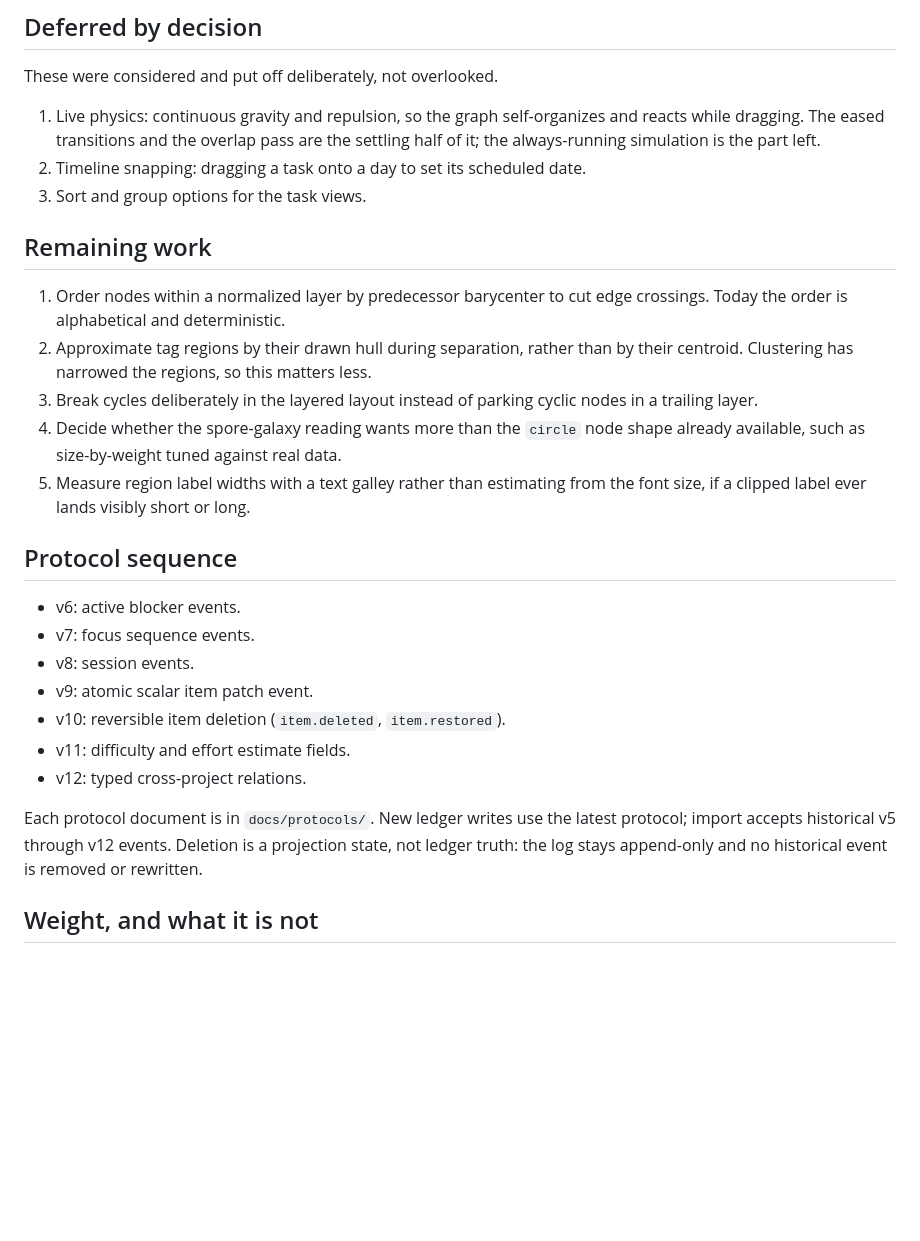
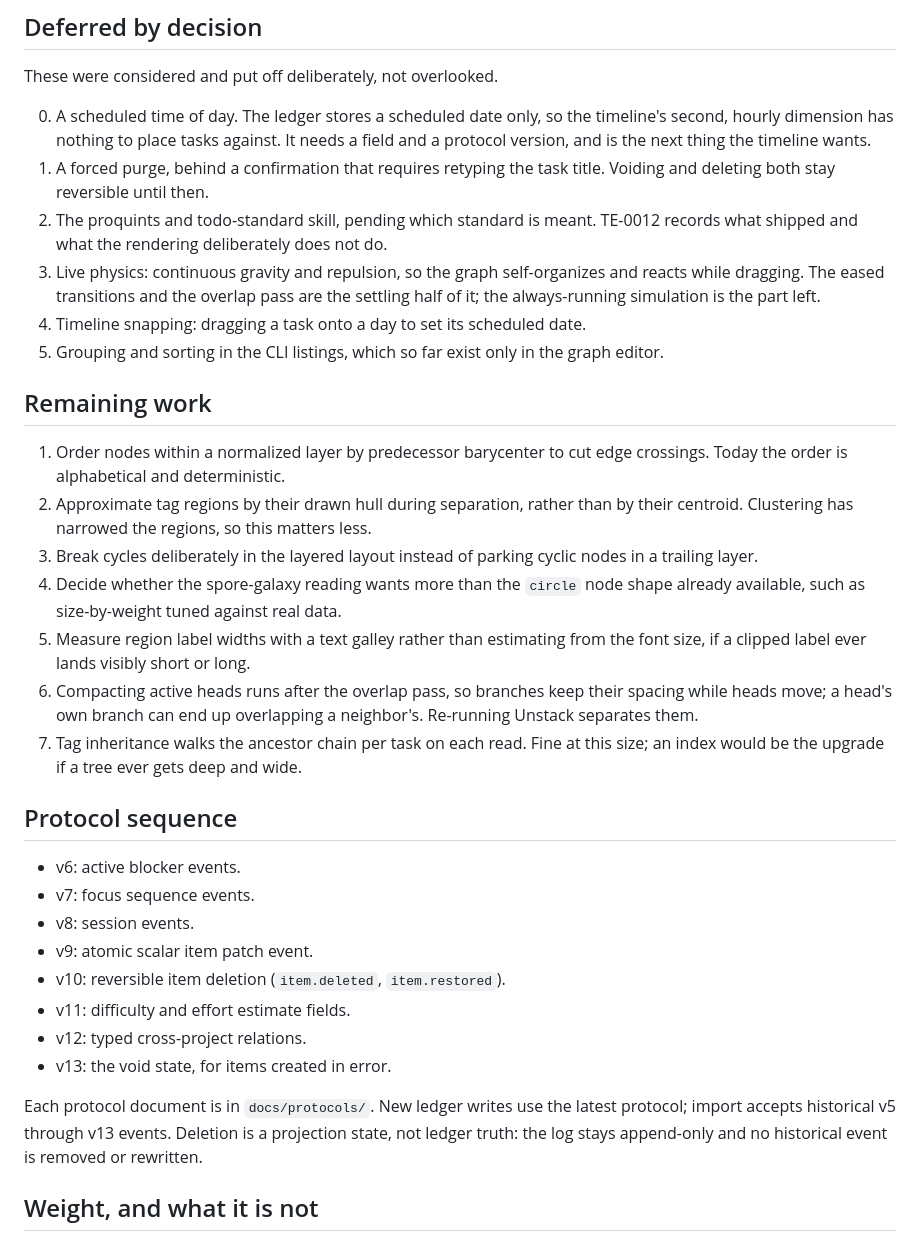
Before and after one commit to Qu1ncyRy4n/todo_app_project, a Markdown page: docs/gui-graph-pickup.md, the part around one of its changes. GitHub-like rendering; blank space fills up the shorter version.

```diff
--- a/docs/gui-graph-pickup.md
+++ b/docs/gui-graph-pickup.md
@@ -94,11 +112,20 @@ log, and the CLI integration suite.
 
 These were considered and put off deliberately, not overlooked.
 
-1. Live physics: continuous gravity and repulsion, so the graph self-organizes and
+0. A scheduled time of day. The ledger stores a scheduled date only, so the
+   timeline's second, hourly dimension has nothing to place tasks against. It
+   needs a field and a protocol version, and is the next thing the timeline
+   wants.
+1. A forced purge, behind a confirmation that requires retyping the task title.
+   Voiding and deleting both stay reversible until then.
+2. The proquints and todo-standard skill, pending which standard is meant.
+   TE-0012 records what shipped and what the rendering deliberately does not do.
+3. Live physics: continuous gravity and repulsion, so the graph self-organizes and
    reacts while dragging. The eased transitions and the overlap pass are the
    settling half of it; the always-running simulation is the part left.
-2. Timeline snapping: dragging a task onto a day to set its scheduled date.
-3. Sort and group options for the task views.
+4. Timeline snapping: dragging a task onto a day to set its scheduled date.
+5. Grouping and sorting in the CLI listings, which so far exist only in the
+   graph editor.
 
 ## Remaining work
 
@@ -112,6 +139,11 @@ These were considered and put off deliberately, not overlooked.
    already available, such as size-by-weight tuned against real data.
 5. Measure region label widths with a text galley rather than estimating from the
    font size, if a clipped label ever lands visibly short or long.
+6. Compacting active heads runs after the overlap pass, so branches keep their
+   spacing while heads move; a head's own branch can end up overlapping a
+   neighbor's. Re-running Unstack separates them.
+7. Tag inheritance walks the ancestor chain per task on each read. Fine at this
+   size; an index would be the upgrade if a tree ever gets deep and wide.
 
 ## Protocol sequence
 
@@ -122,9 +154,10 @@ These were considered and put off deliberately, not overlooked.
 - v10: reversible item deletion (`item.deleted`, `item.restored`).
 - v11: difficulty and effort estimate fields.
 - v12: typed cross-project relations.
+- v13: the void state, for items created in error.
 
 Each protocol document is in `docs/protocols/`. New ledger writes use the latest
-protocol; import accepts historical v5 through v12 events. Deletion is a
+protocol; import accepts historical v5 through v13 events. Deletion is a
 projection state, not ledger truth: the log stays append-only and no historical
 event is removed or rewritten.
 
```
Also changed, not shown: other parts of docs/gui-graph-pickup.md (+19 -1 lines).
